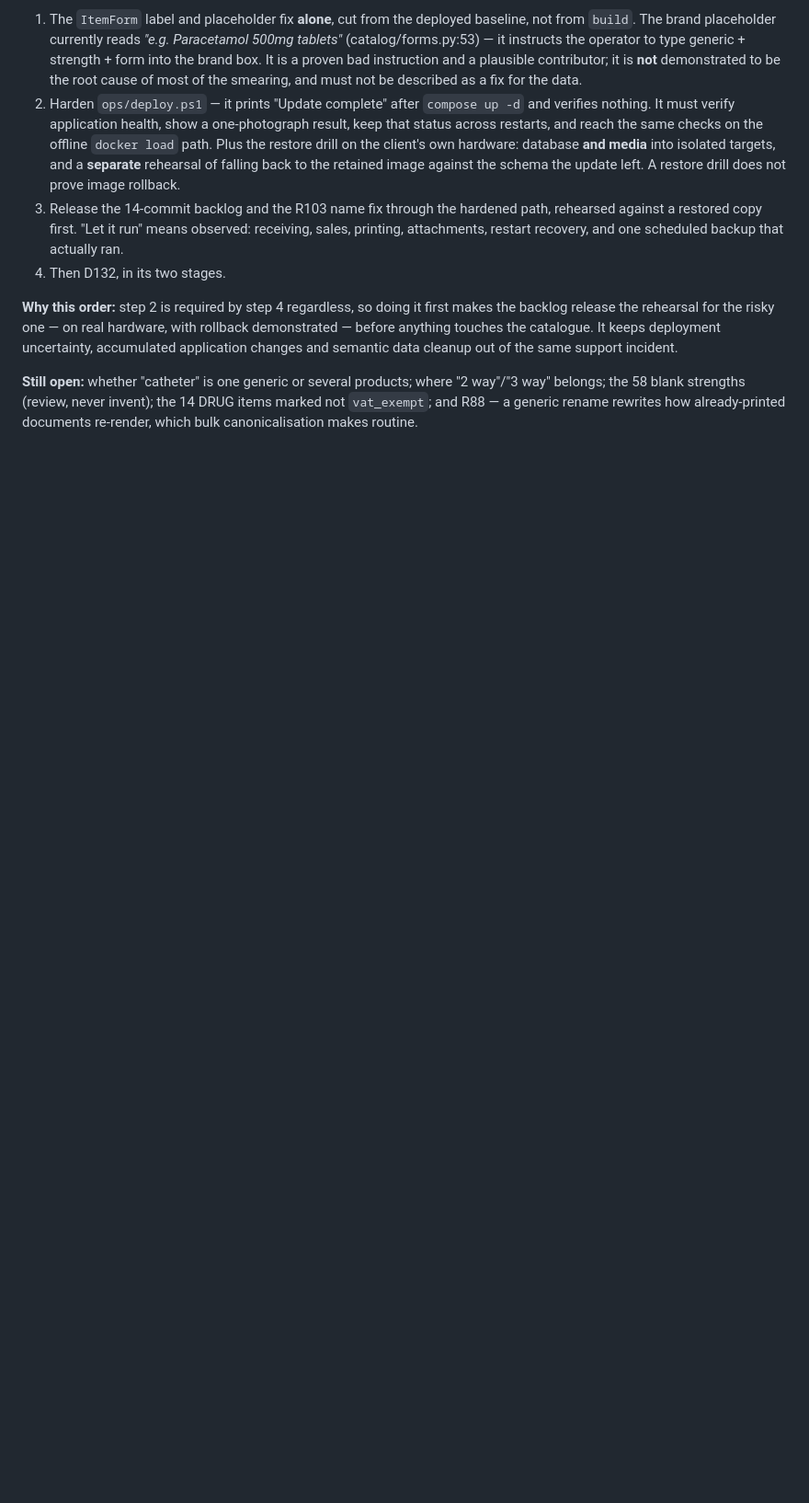
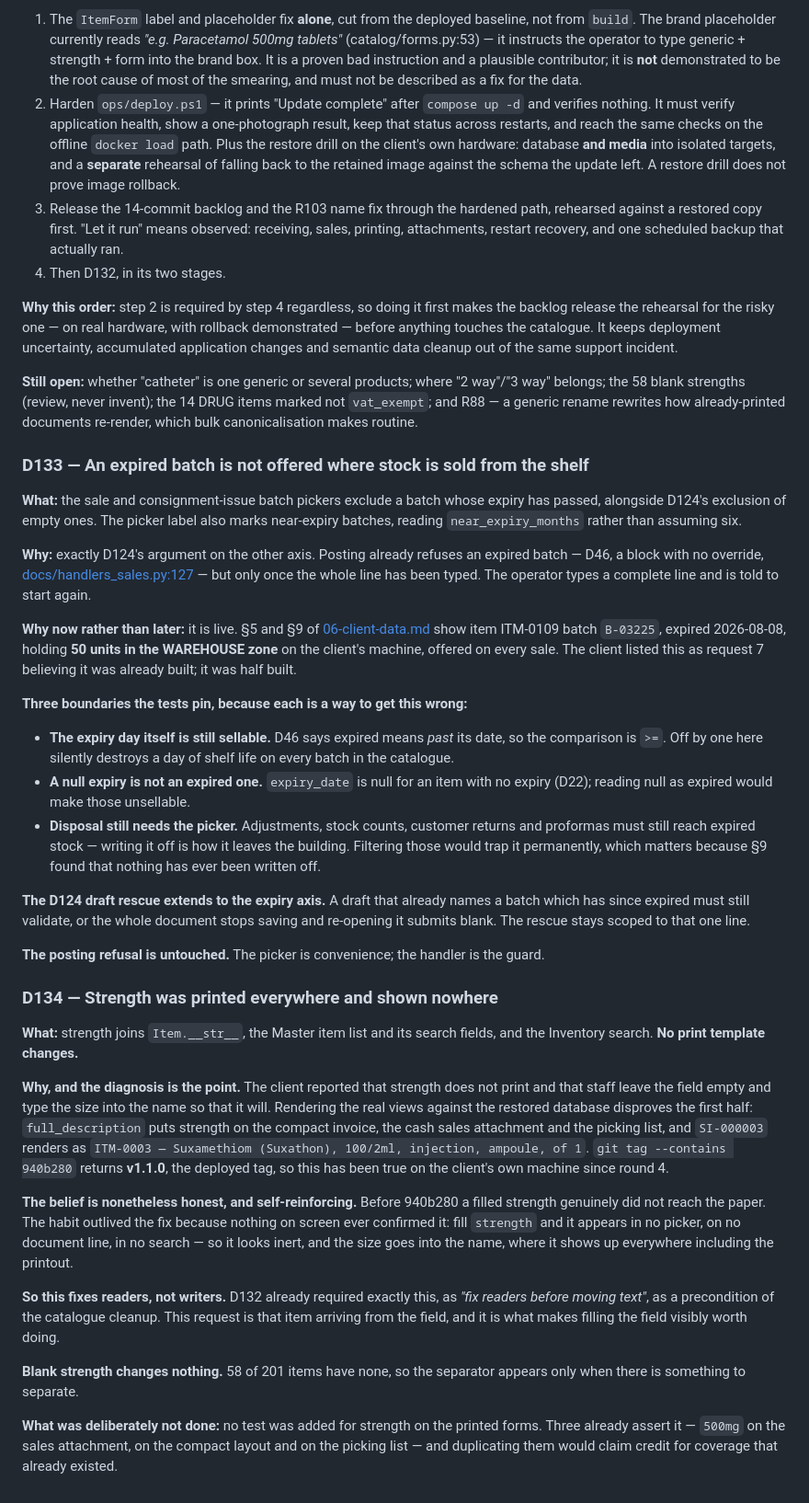
Before and after one commit to NorthernLights1/Narcos, a Markdown page: 02-decisions.md, the part around the change. Shown at 92% size. Rendered like a GitHub page; blank space fills up the shorter version.

Commit message:
docs: D133 and D134, and how to test them by hand
Co-Authored-By: Claude Opus 5 <noreply@anthropic.com>

```diff
--- a/02-decisions.md
+++ b/02-decisions.md
@@ -2243,3 +2243,74 @@ cleanup out of the same support incident.
 "2 way"/"3 way" belongs; the 58 blank strengths (review, never invent); the 14
 DRUG items marked not `vat_exempt`; and R88 — a generic rename rewrites how
 already-printed documents re-render, which bulk canonicalisation makes routine.
+
+### D133 — An expired batch is not offered where stock is sold from the shelf
+
+**What:** the sale and consignment-issue batch pickers exclude a batch whose
+expiry has passed, alongside D124's exclusion of empty ones. The picker label
+also marks near-expiry batches, reading `near_expiry_months` rather than
+assuming six.
+
+**Why:** exactly D124's argument on the other axis. Posting already refuses an
+expired batch — D46, a block with no override,
+[docs/handlers_sales.py:127](docs/handlers_sales.py) — but only once the whole
+line has been typed. The operator types a complete line and is told to start
+again.
+
+**Why now rather than later:** it is live. §5 and §9 of
+[06-client-data.md](06-client-data.md) show item ITM-0109 batch `B-03225`,
+expired 2026-08-08, holding **50 units in the WAREHOUSE zone** on the client's
+machine, offered on every sale. The client listed this as request 7 believing it
+was already built; it was half built.
+
+**Three boundaries the tests pin, because each is a way to get this wrong:**
+- **The expiry day itself is still sellable.** D46 says expired means *past* its
+  date, so the comparison is `>=`. Off by one here silently destroys a day of
+  shelf life on every batch in the catalogue.
+- **A null expiry is not an expired one.** `expiry_date` is null for an item
+  with no expiry (D22); reading null as expired would make those unsellable.
+- **Disposal still needs the picker.** Adjustments, stock counts, customer
+  returns and proformas must still reach expired stock — writing it off is how
+  it leaves the building. Filtering those would trap it permanently, which
+  matters because §9 found that nothing has ever been written off.
+
+**The D124 draft rescue extends to the expiry axis.** A draft that already names
+a batch which has since expired must still validate, or the whole document stops
+saving and re-opening it submits blank. The rescue stays scoped to that one
+line.
+
+**The posting refusal is untouched.** The picker is convenience; the handler is
+the guard.
+
+### D134 — Strength was printed everywhere and shown nowhere
+
+**What:** strength joins `Item.__str__`, the Master item list and its search
+fields, and the Inventory search. **No print template changes.**
+
+**Why, and the diagnosis is the point.** The client reported that strength does
+not print and that staff leave the field empty and type the size into the name
+so that it will. Rendering the real views against the restored database
+disproves the first half: `full_description` puts strength on the compact
+invoice, the cash sales attachment and the picking list, and `SI-000003` renders
+as `ITM-0003 — Suxamethiom (Suxathon), 100/2ml, injection, ampoule, of 1`.
+`git tag --contains 940b280` returns **v1.1.0**, the deployed tag, so this has
+been true on the client's own machine since round 4.
+
+**The belief is nonetheless honest, and self-reinforcing.** Before 940b280 a
+filled strength genuinely did not reach the paper. The habit outlived the fix
+because nothing on screen ever confirmed it: fill `strength` and it appears in
+no picker, on no document line, in no search — so it looks inert, and the size
+goes into the name, where it shows up everywhere including the printout.
+
+**So this fixes readers, not writers.** D132 already required exactly this, as
+*"fix readers before moving text"*, as a precondition of the catalogue cleanup.
+This request is that item arriving from the field, and it is what makes filling
+the field visibly worth doing.
+
+**Blank strength changes nothing.** 58 of 201 items have none, so the separator
+appears only when there is something to separate.
+
+**What was deliberately not done:** no test was added for strength on the
+printed forms. Three already assert it — `500mg` on the sales attachment, on the
+compact layout and on the picking list — and duplicating them would claim credit
+for coverage that already existed.
```
Also changed, not shown: ops/MANUAL-TESTING.md (+24 -0 lines).
